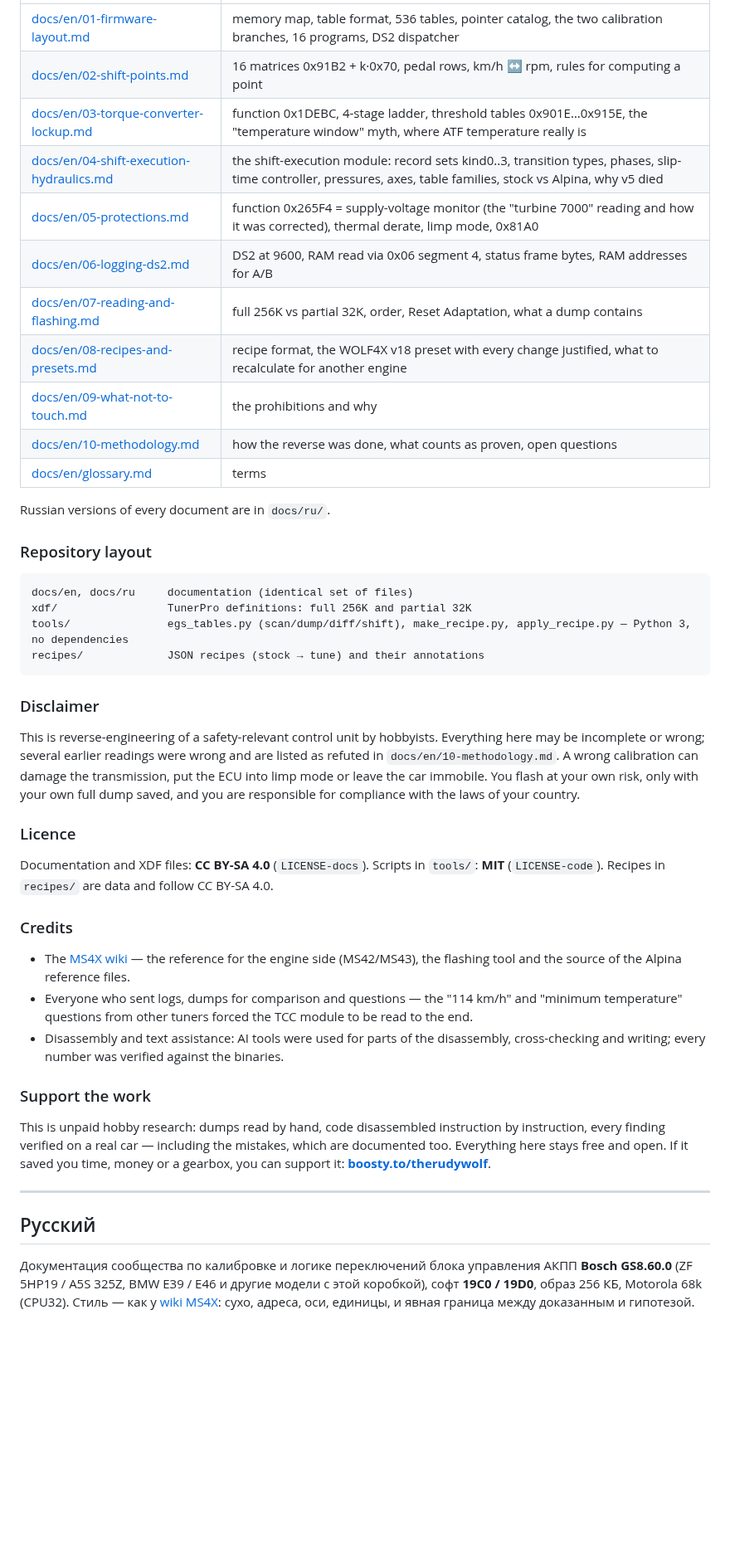
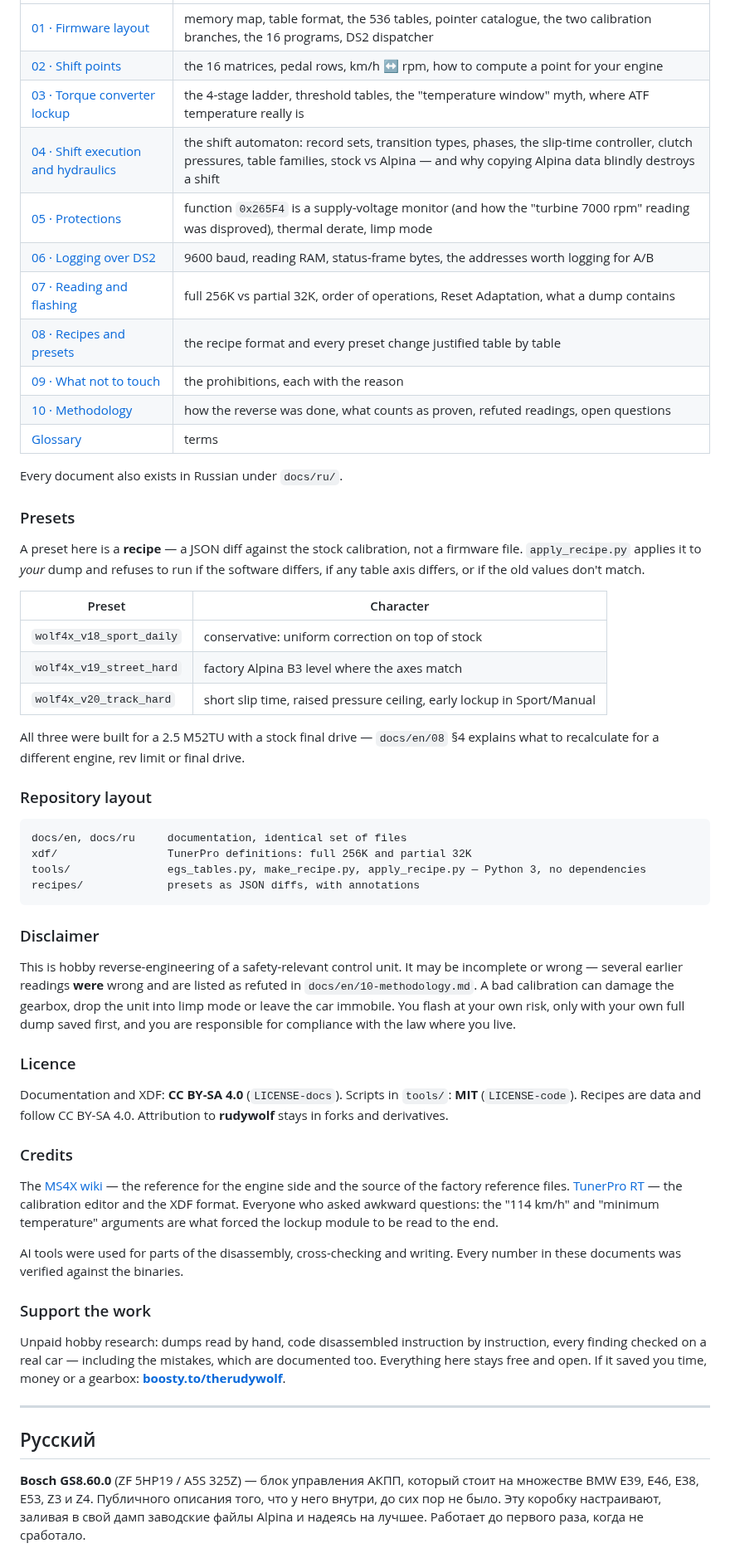
Before and after one commit to therudywolf/gs860-5hp19, a Markdown page: README.md, the part around one of its changes. Shown at 83% size. Drawn GitHub-style; blank space fills up the shorter version.

````diff
--- a/README.md
+++ b/README.md
@@ -42,50 +72,62 @@ Then read `docs/en/07-reading-and-flashing.md` before flashing anything. Open `x
 |---|---|
-| [docs/en/01-firmware-layout.md](docs/en/01-firmware-layout.md) | memory map, table format, 536 tables, pointer catalog, the two calibration branches, 16 programs, DS2 dispatcher |
-| [docs/en/02-shift-points.md](docs/en/02-shift-points.md) | 16 matrices 0x91B2 + k·0x70, pedal rows, km/h ↔ rpm, rules for computing a point |
-| [docs/en/03-torque-converter-lockup.md](docs/en/03-torque-converter-lockup.md) | function 0x1DEBC, 4-stage ladder, threshold tables 0x901E…0x915E, the "temperature window" myth, where ATF temperature really is |
-| [docs/en/04-shift-execution-hydraulics.md](docs/en/04-shift-execution-hydraulics.md) | the shift-execution module: record sets kind0..3, transition types, phases, slip-time controller, pressures, axes, table families, stock vs Alpina, why v5 died |
-| [docs/en/05-protections.md](docs/en/05-protections.md) | function 0x265F4 = supply-voltage monitor (the "turbine 7000" reading and how it was corrected), thermal derate, limp mode, 0x81A0 |
-| [docs/en/06-logging-ds2.md](docs/en/06-logging-ds2.md) | DS2 at 9600, RAM read via 0x06 segment 4, status frame bytes, RAM addresses for A/B |
-| [docs/en/07-reading-and-flashing.md](docs/en/07-reading-and-flashing.md) | full 256K vs partial 32K, order, Reset Adaptation, what a dump contains |
-| [docs/en/08-recipes-and-presets.md](docs/en/08-recipes-and-presets.md) | recipe format, the WOLF4X v18 preset with every change justified, what to recalculate for another engine |
-| [docs/en/09-what-not-to-touch.md](docs/en/09-what-not-to-touch.md) | the prohibitions and why |
-| [docs/en/10-methodology.md](docs/en/10-methodology.md) | how the reverse was done, what counts as proven, open questions |
-| [docs/en/glossary.md](docs/en/glossary.md) | terms |
+| [01 · Firmware layout](docs/en/01-firmware-layout.md) | memory map, table format, the 536 tables, pointer catalogue, the two calibration branches, the 16 programs, DS2 dispatcher |
+| [02 · Shift points](docs/en/02-shift-points.md) | the 16 matrices, pedal rows, km/h ↔ rpm, how to compute a point for your engine |
+| [03 · Torque converter lockup](docs/en/03-torque-converter-lockup.md) | the 4-stage ladder, threshold tables, the "temperature window" myth, where ATF temperature really is |
+| [04 · Shift execution and hydraulics](docs/en/04-shift-execution-hydraulics.md) | the shift automaton: record sets, transition types, phases, the slip-time controller, clutch pressures, table families, stock vs Alpina — and why copying Alpina data blindly destroys a shift |
+| [05 · Protections](docs/en/05-protections.md) | function `0x265F4` is a supply-voltage monitor (and how the "turbine 7000 rpm" reading was disproved), thermal derate, limp mode |
+| [06 · Logging over DS2](docs/en/06-logging-ds2.md) | 9600 baud, reading RAM, status-frame bytes, the addresses worth logging for A/B |
+| [07 · Reading and flashing](docs/en/07-reading-and-flashing.md) | full 256K vs partial 32K, order of operations, Reset Adaptation, what a dump contains |
+| [08 · Recipes and presets](docs/en/08-recipes-and-presets.md) | the recipe format and every preset change justified table by table |
+| [09 · What not to touch](docs/en/09-what-not-to-touch.md) | the prohibitions, each with the reason |
+| [10 · Methodology](docs/en/10-methodology.md) | how the reverse was done, what counts as proven, refuted readings, open questions |
+| [Glossary](docs/en/glossary.md) | terms |
 
-Russian versions of every document are in `docs/ru/`.
+Every document also exists in Russian under `docs/ru/`.
+
+### Presets
+
+A preset here is a **recipe** — a JSON diff against the stock calibration, not a firmware file. `apply_recipe.py` applies it to *your* dump and refuses to run if the software differs, if any table axis differs, or if the old values don't match.
+
+| Preset | Character |
+|---|---|
+| `wolf4x_v18_sport_daily` | conservative: uniform correction on top of stock |
+| `wolf4x_v19_street_hard` | factory Alpina B3 level where the axes match |
+| `wolf4x_v20_track_hard` | short slip time, raised pressure ceiling, early lockup in Sport/Manual |
+
+All three were built for a 2.5 M52TU with a stock final drive — `docs/en/08` §4 explains what to recalculate for a different engine, rev limit or final drive.
 
 ### Repository layout
 
 ```
-docs/en, docs/ru     documentation (identical set of files)
+docs/en, docs/ru     documentation, identical set of files
 xdf/                 TunerPro definitions: full 256K and partial 32K
-tools/               egs_tables.py (scan/dump/diff/shift), make_recipe.py, apply_recipe.py — Python 3, no dependencies
-recipes/             JSON recipes (stock → tune) and their annotations
+tools/               egs_tables.py, make_recipe.py, apply_recipe.py — Python 3, no dependencies
+recipes/             presets as JSON diffs, with annotations
 ```
 
 ### Disclaimer
 
-This is reverse-engineering of a safety-relevant control unit by hobbyists. Everything here may be incomplete or wrong; several earlier readings were wrong and are listed as refuted in `docs/en/10-methodology.md`. A wrong calibration can damage the transmission, put the ECU into limp mode or leave the car immobile. You flash at your own risk, only with your own full dump saved, and you are responsible for compliance with the laws of your country.
+This is hobby reverse-engineering of a safety-relevant control unit. It may be incomplete or wrong — several earlier readings **were** wrong and are listed as refuted in `docs/en/10-methodology.md`. A bad calibration can damage the gearbox, drop the unit into limp mode or leave the car immobile. You flash at your own risk, only with your own full dump saved first, and you are responsible for compliance with the law where you live.
 
 ### Licence
 
-Documentation and XDF files: **CC BY-SA 4.0** (`LICENSE-docs`). Scripts in `tools/`: **MIT** (`LICENSE-code`). Recipes in `recipes/` are data and follow CC BY-SA 4.0.
+Documentation and XDF: **CC BY-SA 4.0** (`LICENSE-docs`). Scripts in `tools/`: **MIT** (`LICENSE-code`). Recipes are data and follow CC BY-SA 4.0. Attribution to **rudywolf** stays in forks and derivatives.
 
 ### Credits
 
-- The [MS4X wiki](https://www.ms4x.net) — the reference for the engine side (MS42/MS43), the flashing tool and the source of the Alpina reference files.
-- Everyone who sent logs, dumps for comparison and questions — the "114 km/h" and "minimum temperature" questions from other tuners forced the TCC module to be read to the end.
-- Disassembly and text assistance: AI tools were used for parts of the disassembly, cross-checking and writing; every number was verified against the binaries.
+The [MS4X wiki](https://www.ms4x.net) — the reference for the engine side and the source of the factory reference files. [TunerPro RT](https://www.tunerpro.net) — the calibration editor and the XDF format. Everyone who asked awkward questions: the "114 km/h" and "minimum temperature" arguments are what forced the lockup module to be read to the end.
+
+AI tools were used for parts of the disassembly, cross-checking and writing. Every number in these documents was verified against the binaries.
 
 ### Support the work
 
-This is unpaid hobby research: dumps read by hand, code disassembled instruction by instruction, every
-finding verified on a real car — including the mistakes, which are documented too. Everything here stays
-free and open. If it saved you time, money or a gearbox, you can support it: **[boosty.to/therudywolf](https://boosty.to/therudywolf)**.
+Unpaid hobby research: dumps read by hand, code disassembled instruction by instruction, every finding checked on a real car — including the mistakes, which are documented too. Everything here stays free and open. If it saved you time, money or a gearbox: **[boosty.to/therudywolf](https://boosty.to/therudywolf)**.
 
 ---
+
 <a name="русский"></a>
+
 ## Русский
 
-Документация сообщества по калибровке и логике переключений блока управления АКПП **Bosch GS8.60.0** (ZF 5HP19 / A5S 325Z, BMW E39 / E46 и другие модели с этой коробкой), софт **19C0 / 19D0**, образ 256 КБ, Motorola 68k (CPU32). Стиль — как у [wiki MS4X](https://www.ms4x.net): сухо, адреса, оси, единицы, и явная граница между доказанным и гипотезой.
+**Bosch GS8.60.0** (ZF 5HP19 / A5S 325Z) — блок управления АКПП, который стоит на множестве BMW E39, E46, E38, E53, Z3 и Z4. Публичного описания того, что у него внутри, до сих пор не было. Эту коробку настраивают, заливая в свой дамп заводские файлы Alpina и надеясь на лучшее. Работает до первого раза, когда не сработало.
 
````
Also changed, not shown: other parts of README.md (+98 -58 lines), CONTRIBUTING.md (+2 -2 lines), assets/wolf4x-dark-400.png (added), assets/wolf4x-light-400.png (added).
